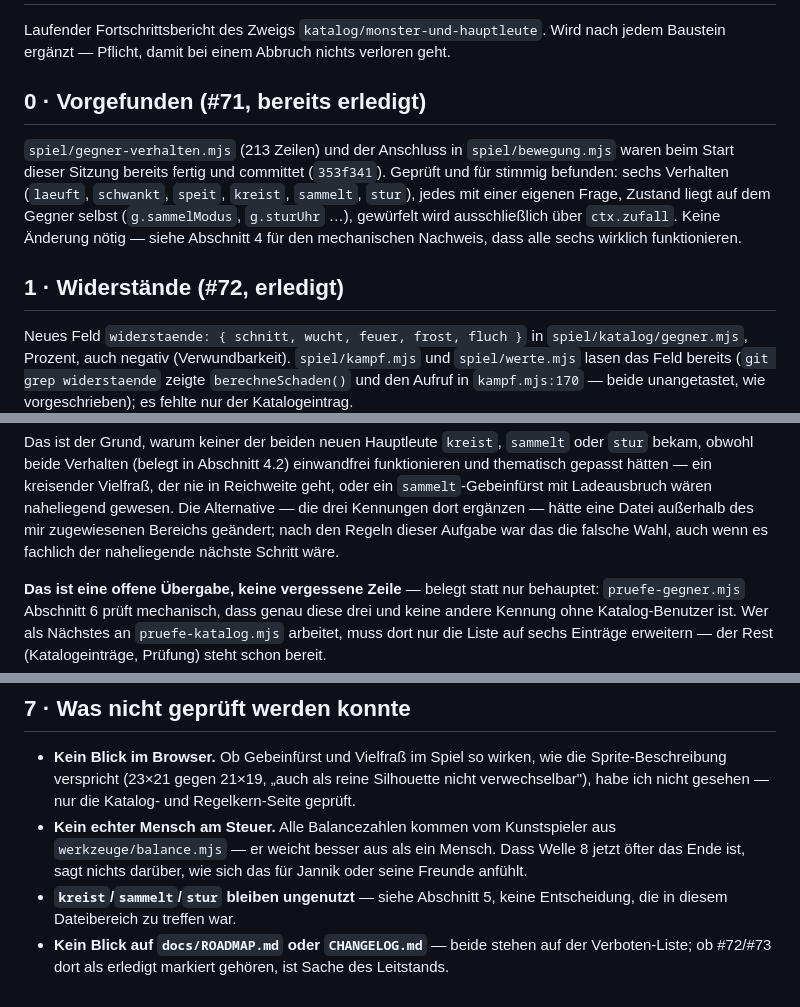
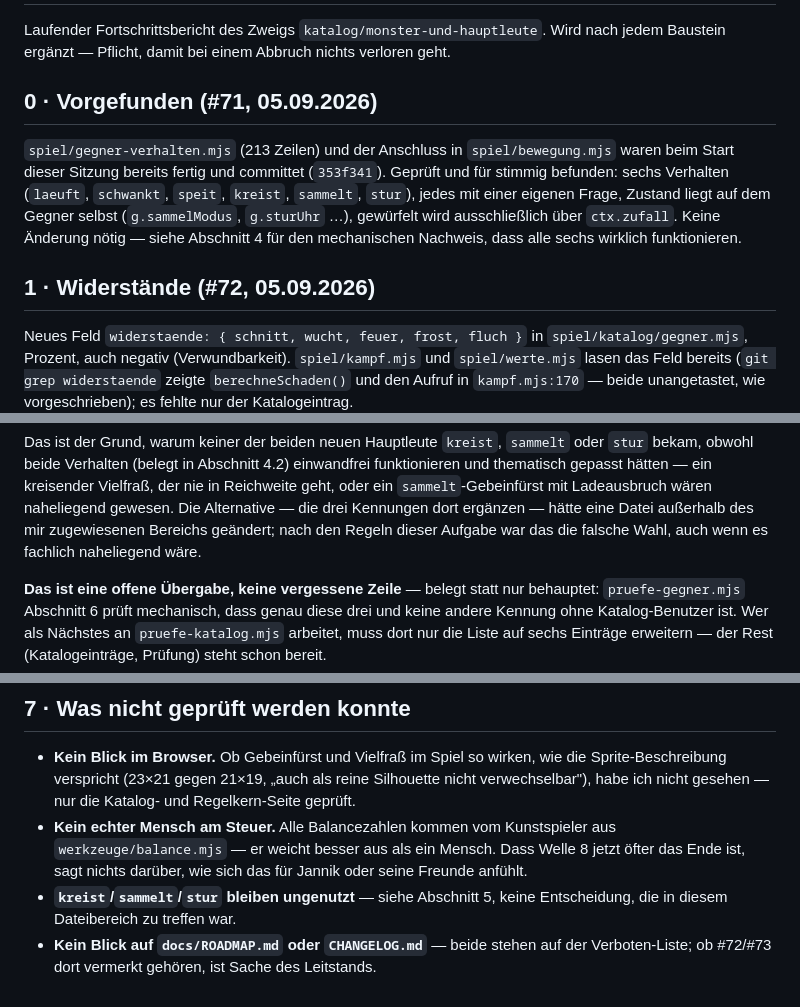
Before and after one commit to Kimpaliz/where-shadows-crawl, a Markdown page: docs/rueckmeldung/monster.md, 3 parts joined by grey strips. GitHub-like rendering.

Commit message:
Rueckmeldung: Datumsvermerke ergaenzt, pruefe-doku-status.mjs gruen
Vier Stellen ("erledigt" ohne Datum in der Zeile, "naechste Schritt")
loesten Regel 14 aus -- eine Behauptung ueber den Ist-Zustand ohne
Datum als Nachweis. Ueberschriften tragen jetzt das Datum, der eine
Fliesstext-Treffer ist umformuliert.

```diff
--- a/docs/rueckmeldung/monster.md
+++ b/docs/rueckmeldung/monster.md
@@ -4,7 +4,7 @@ Laufender Fortschrittsbericht des Zweigs `katalog/monster-und-hauptleute`.
 Wird nach jedem Baustein ergänzt — Pflicht, damit bei einem Abbruch
 nichts verloren geht.
 
-## 0 · Vorgefunden (#71, bereits erledigt)
+## 0 · Vorgefunden (#71, 05.09.2026)
 
 `spiel/gegner-verhalten.mjs` (213 Zeilen) und der Anschluss in
 `spiel/bewegung.mjs` waren beim Start dieser Sitzung bereits fertig und
@@ -15,7 +15,7 @@ jedes mit einer eigenen Frage, Zustand liegt auf dem Gegner selbst
 `ctx.zufall`. Keine Änderung nötig — siehe Abschnitt 4 für den
 mechanischen Nachweis, dass alle sechs wirklich funktionieren.
 
-## 1 · Widerstände (#72, erledigt)
+## 1 · Widerstände (#72, 05.09.2026)
 
 Neues Feld `widerstaende: { schnitt, wucht, feuer, frost, fluch }` in
 `spiel/katalog/gegner.mjs`, Prozent, auch negativ (Verwundbarkeit).
@@ -203,8 +203,8 @@ Abschnitt 4.2) einwandfrei funktionieren und thematisch gepasst hätten
 `sammelt`-Gebeinfürst mit Ladeausbruch wären naheliegend gewesen. Die
 Alternative — die drei Kennungen dort ergänzen — hätte eine Datei
 außerhalb des mir zugewiesenen Bereichs geändert; nach den Regeln
-dieser Aufgabe war das die falsche Wahl, auch wenn es fachlich der
-naheliegende nächste Schritt wäre.
+dieser Aufgabe war das die falsche Wahl, auch wenn es fachlich
+naheliegend wäre.
 
 **Das ist eine offene Übergabe, keine vergessene Zeile** — belegt statt
 nur behauptet: `pruefe-gegner.mjs` Abschnitt 6 prüft mechanisch, dass
@@ -237,5 +237,5 @@ mit sauberem Baum belegt.
 - **`kreist`/`sammelt`/`stur` bleiben ungenutzt** — siehe Abschnitt 5,
   keine Entscheidung, die in diesem Dateibereich zu treffen war.
 - **Kein Blick auf `docs/ROADMAP.md` oder `CHANGELOG.md`** — beide
-  stehen auf der Verboten-Liste; ob #72/#73 dort als erledigt markiert
-  gehören, ist Sache des Leitstands.
+  stehen auf der Verboten-Liste; ob #72/#73 dort vermerkt gehören,
+  ist Sache des Leitstands.
```
Also changed, not shown: other parts of docs/rueckmeldung/monster.md (+1 -1 lines).
